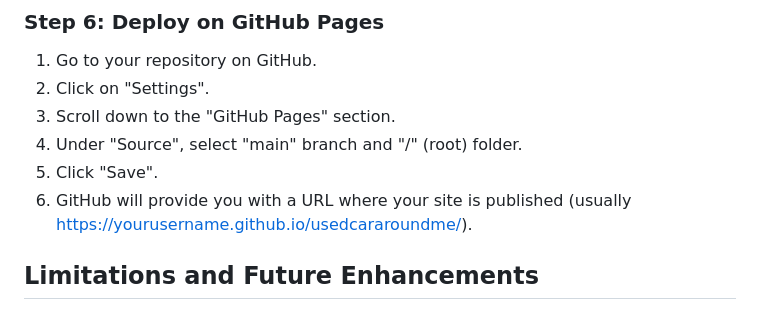
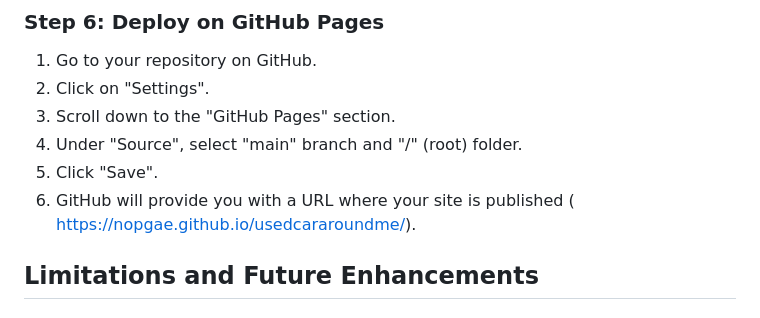
Before and after one commit to nopgae/usedcararoundme, a Markdown page: README.md, the part around the change. Rendered like a GitHub page.

```diff
--- a/README.md
+++ b/README.md
@@ -113,7 +113,7 @@ git push origin main
 3. Scroll down to the "GitHub Pages" section.
 4. Under "Source", select "main" branch and "/" (root) folder.
 5. Click "Save".
-6. GitHub will provide you with a URL where your site is published (usually https://yourusername.github.io/usedcararoundme/).
+6. GitHub will provide you with a URL where your site is published ( https://nopgae.github.io/usedcararoundme/).
 
 ## Limitations and Future Enhancements
 
```
